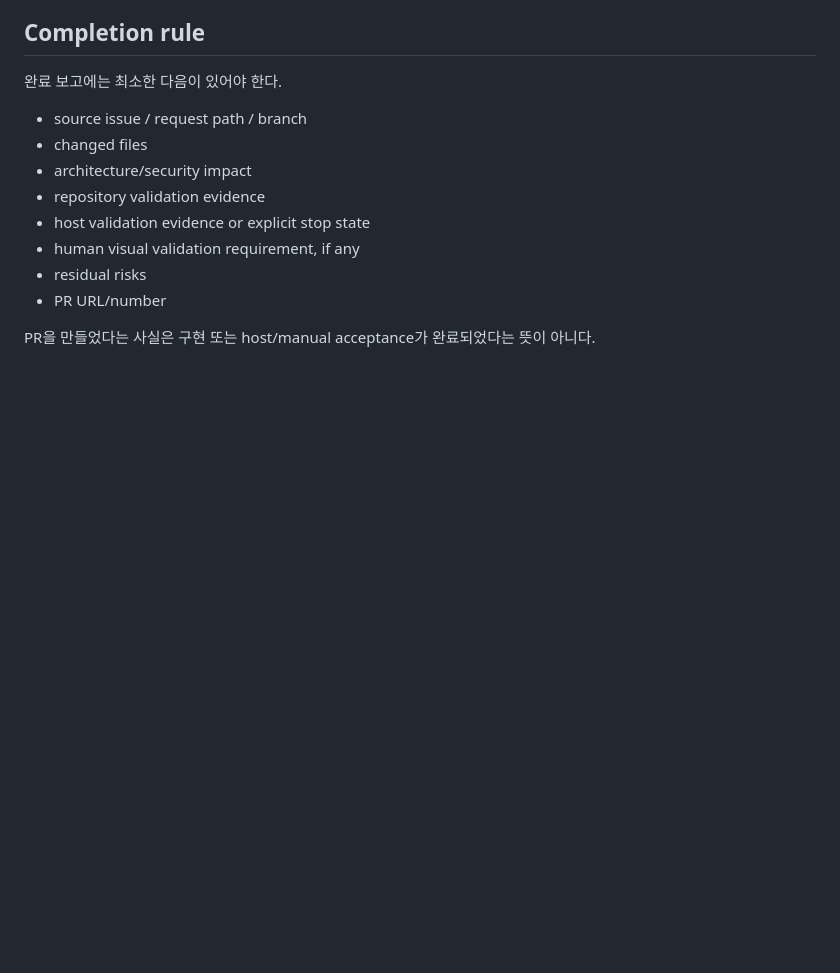
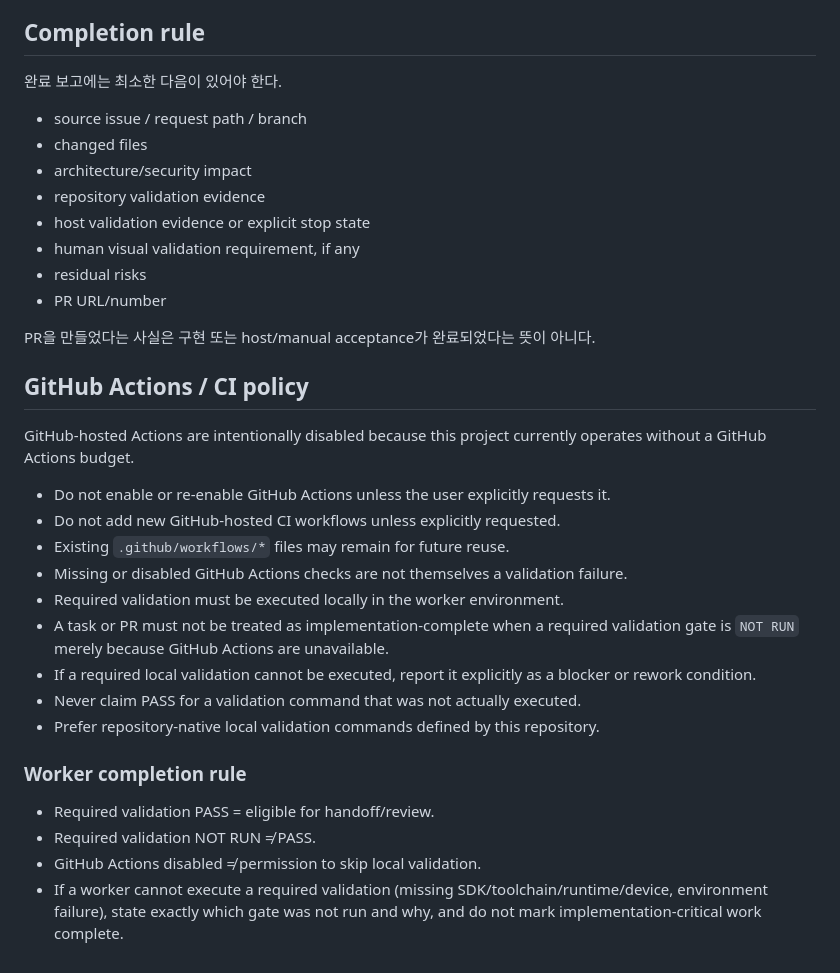
Before and after one commit to rhgo1749/h4v3-meowcore-avatar-lab, a Markdown page: AGENTS.md, the part around the change. GitHub-like rendering; blank space fills up the shorter version.

Commit message:
docs: codify no-hosted-GitHub-Actions CI policy (#8)
Co-authored-by: rhgo1749 <rhgo1749@users.noreply.github.com>

```diff
--- a/AGENTS.md
+++ b/AGENTS.md
@@ -187,3 +187,25 @@ merge
 - PR URL/number
 
 PR을 만들었다는 사실은 구현 또는 host/manual acceptance가 완료되었다는 뜻이 아니다.
+
+
+## GitHub Actions / CI policy
+
+GitHub-hosted Actions are intentionally disabled because this project currently operates without a GitHub Actions budget.
+
+- Do not enable or re-enable GitHub Actions unless the user explicitly requests it.
+- Do not add new GitHub-hosted CI workflows unless explicitly requested.
+- Existing `.github/workflows/*` files may remain for future reuse.
+- Missing or disabled GitHub Actions checks are not themselves a validation failure.
+- Required validation must be executed locally in the worker environment.
+- A task or PR must not be treated as implementation-complete when a required validation gate is `NOT RUN` merely because GitHub Actions are unavailable.
+- If a required local validation cannot be executed, report it explicitly as a blocker or rework condition.
+- Never claim PASS for a validation command that was not actually executed.
+- Prefer repository-native local validation commands defined by this repository.
+
+### Worker completion rule
+
+- Required validation PASS = eligible for handoff/review.
+- Required validation NOT RUN ≠ PASS.
+- GitHub Actions disabled ≠ permission to skip local validation.
+- If a worker cannot execute a required validation (missing SDK/toolchain/runtime/device, environment failure), state exactly which gate was not run and why, and do not mark implementation-critical work complete.
```
